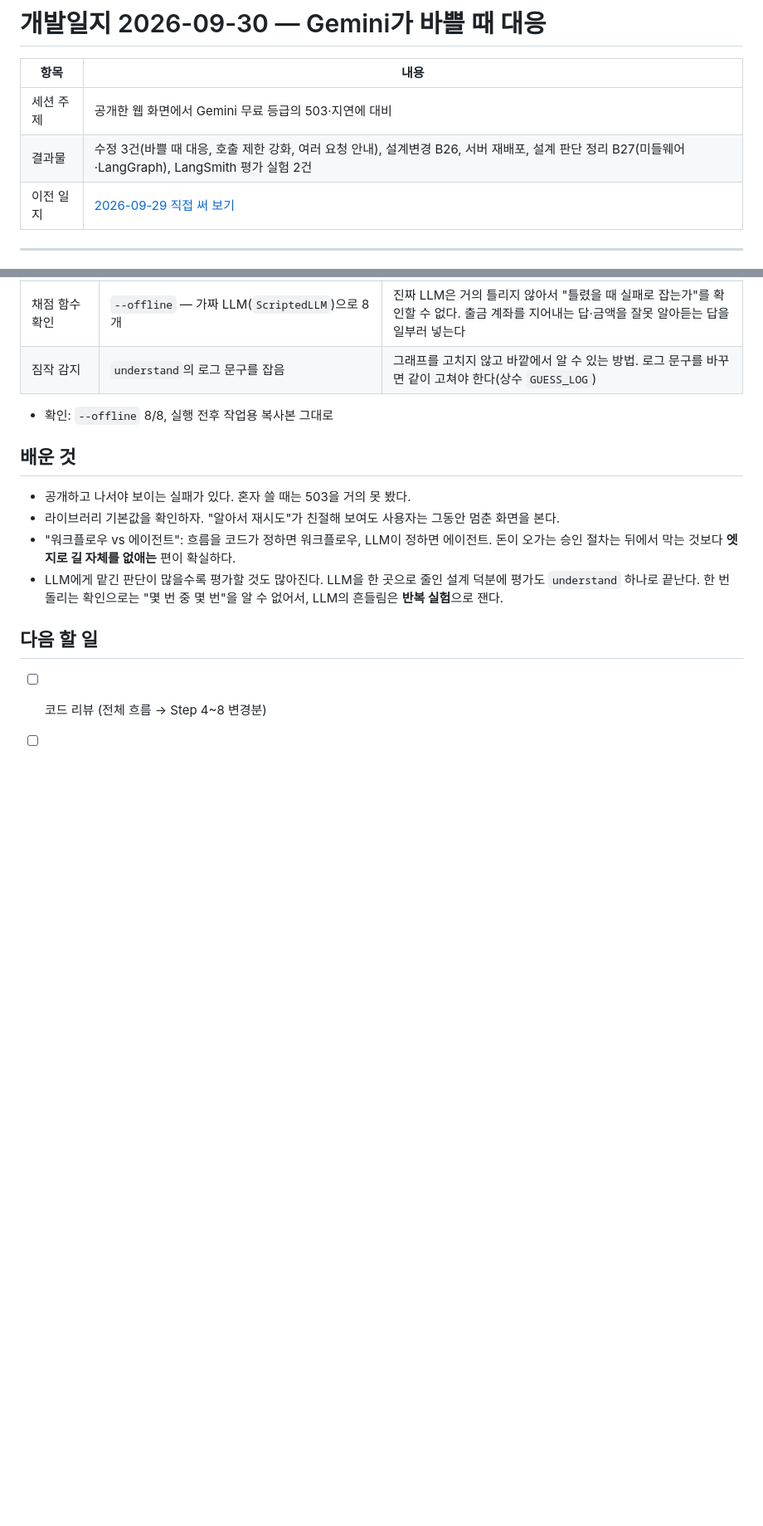
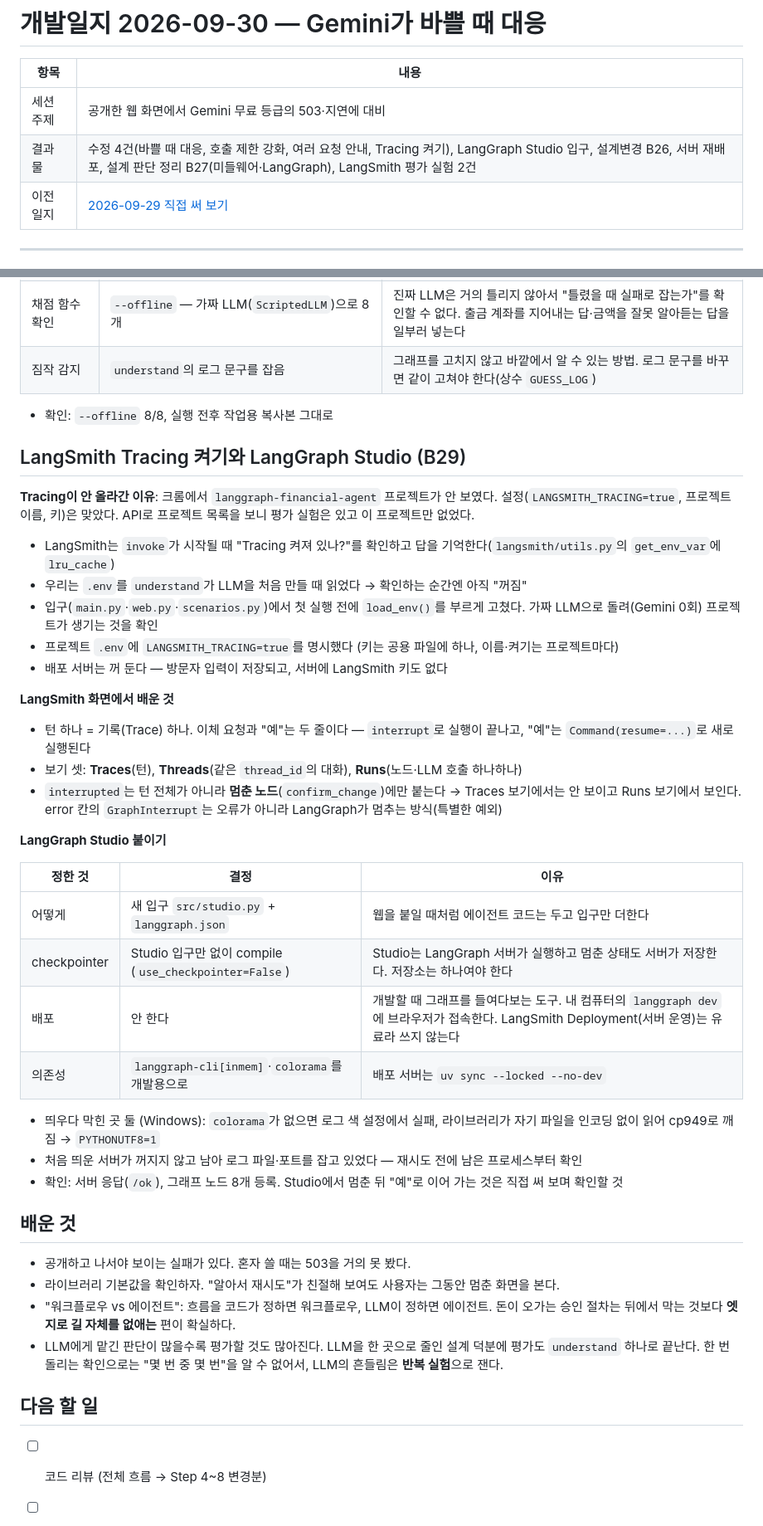
Before and after one commit to noviz-domino/langgraph-financial-agent, a Markdown page: devlog/2026-09-30_Gemini-바쁠때-대응.md, 2 parts joined by grey strips. Shown at 83% size. GitHub-like rendering; blank space fills up the shorter version.

Commit message:
docs: 개발일지 09-30에 Tracing 켜기와 LangGraph Studio 기록

```diff
--- a/devlog/2026-09-30_Gemini-바쁠때-대응.md
+++ b/devlog/2026-09-30_Gemini-바쁠때-대응.md
@@ -3,7 +3,7 @@
 | 항목 | 내용 |
 |---|---|
 | 세션 주제 | 공개한 웹 화면에서 Gemini 무료 등급의 503·지연에 대비 |
-| 결과물 | 수정 3건(바쁠 때 대응, 호출 제한 강화, 여러 요청 안내), 설계변경 B26, 서버 재배포, 설계 판단 정리 B27(미들웨어·LangGraph), LangSmith 평가 실험 2건 |
+| 결과물 | 수정 4건(바쁠 때 대응, 호출 제한 강화, 여러 요청 안내, Tracing 켜기), LangGraph Studio 입구, 설계변경 B26, 서버 재배포, 설계 판단 정리 B27(미들웨어·LangGraph), LangSmith 평가 실험 2건 |
 | 이전 일지 | [2026-09-29 직접 써 보기](2026-09-29_직접-써보기.md) |
 
 ---
@@ -137,6 +137,33 @@
 
 - 확인: `--offline` 8/8, 실행 전후 작업용 복사본 그대로
 
+## LangSmith Tracing 켜기와 LangGraph Studio (B29)
+
+**Tracing이 안 올라간 이유**: 크롬에서 `langgraph-financial-agent` 프로젝트가 안 보였다. 설정(`LANGSMITH_TRACING=true`, 프로젝트 이름, 키)은 맞았다. API로 프로젝트 목록을 보니 평가 실험은 있고 이 프로젝트만 없었다.
+- LangSmith는 `invoke`가 시작될 때 "Tracing 켜져 있나?"를 확인하고 답을 기억한다(`langsmith/utils.py`의 `get_env_var`에 `lru_cache`)
+- 우리는 `.env`를 `understand`가 LLM을 처음 만들 때 읽었다 → 확인하는 순간엔 아직 "꺼짐"
+- 입구(`main.py`·`web.py`·`scenarios.py`)에서 첫 실행 전에 `load_env()`를 부르게 고쳤다. 가짜 LLM으로 돌려(Gemini 0회) 프로젝트가 생기는 것을 확인
+- 프로젝트 `.env`에 `LANGSMITH_TRACING=true`를 명시했다 (키는 공용 파일에 하나, 이름·켜기는 프로젝트마다)
+- 배포 서버는 꺼 둔다 — 방문자 입력이 저장되고, 서버에 LangSmith 키도 없다
+
+**LangSmith 화면에서 배운 것**
+- 턴 하나 = 기록(Trace) 하나. 이체 요청과 "예"는 두 줄이다 — `interrupt`로 실행이 끝나고, "예"는 `Command(resume=...)`로 새로 실행된다
+- 보기 셋: **Traces**(턴), **Threads**(같은 `thread_id`의 대화), **Runs**(노드·LLM 호출 하나하나)
+- `interrupted`는 턴 전체가 아니라 **멈춘 노드**(`confirm_change`)에만 붙는다 → Traces 보기에서는 안 보이고 Runs 보기에서 보인다. error 칸의 `GraphInterrupt`는 오류가 아니라 LangGraph가 멈추는 방식(특별한 예외)
+
+**LangGraph Studio 붙이기**
+
+| 정한 것 | 결정 | 이유 |
+|---|---|---|
+| 어떻게 | 새 입구 `src/studio.py` + `langgraph.json` | 웹을 붙일 때처럼 에이전트 코드는 두고 입구만 더한다 |
+| checkpointer | Studio 입구만 없이 compile (`use_checkpointer=False`) | Studio는 LangGraph 서버가 실행하고 멈춘 상태도 서버가 저장한다. 저장소는 하나여야 한다 |
+| 배포 | 안 한다 | 개발할 때 그래프를 들여다보는 도구. 내 컴퓨터의 `langgraph dev`에 브라우저가 접속한다. LangSmith Deployment(서버 운영)는 유료라 쓰지 않는다 |
+| 의존성 | `langgraph-cli[inmem]`·`colorama`를 개발용으로 | 배포 서버는 `uv sync --locked --no-dev` |
+
+- 띄우다 막힌 곳 둘 (Windows): `colorama`가 없으면 로그 색 설정에서 실패, 라이브러리가 자기 파일을 인코딩 없이 읽어 cp949로 깨짐 → `PYTHONUTF8=1`
+- 처음 띄운 서버가 꺼지지 않고 남아 로그 파일·포트를 잡고 있었다 — 재시도 전에 남은 프로세스부터 확인
+- 확인: 서버 응답(`/ok`), 그래프 노드 8개 등록. Studio에서 멈춘 뒤 "예"로 이어 가는 것은 직접 써 보며 확인할 것
+
 ## 배운 것
 
 - 공개하고 나서야 보이는 실패가 있다. 혼자 쓸 때는 503을 거의 못 봤다.
```
